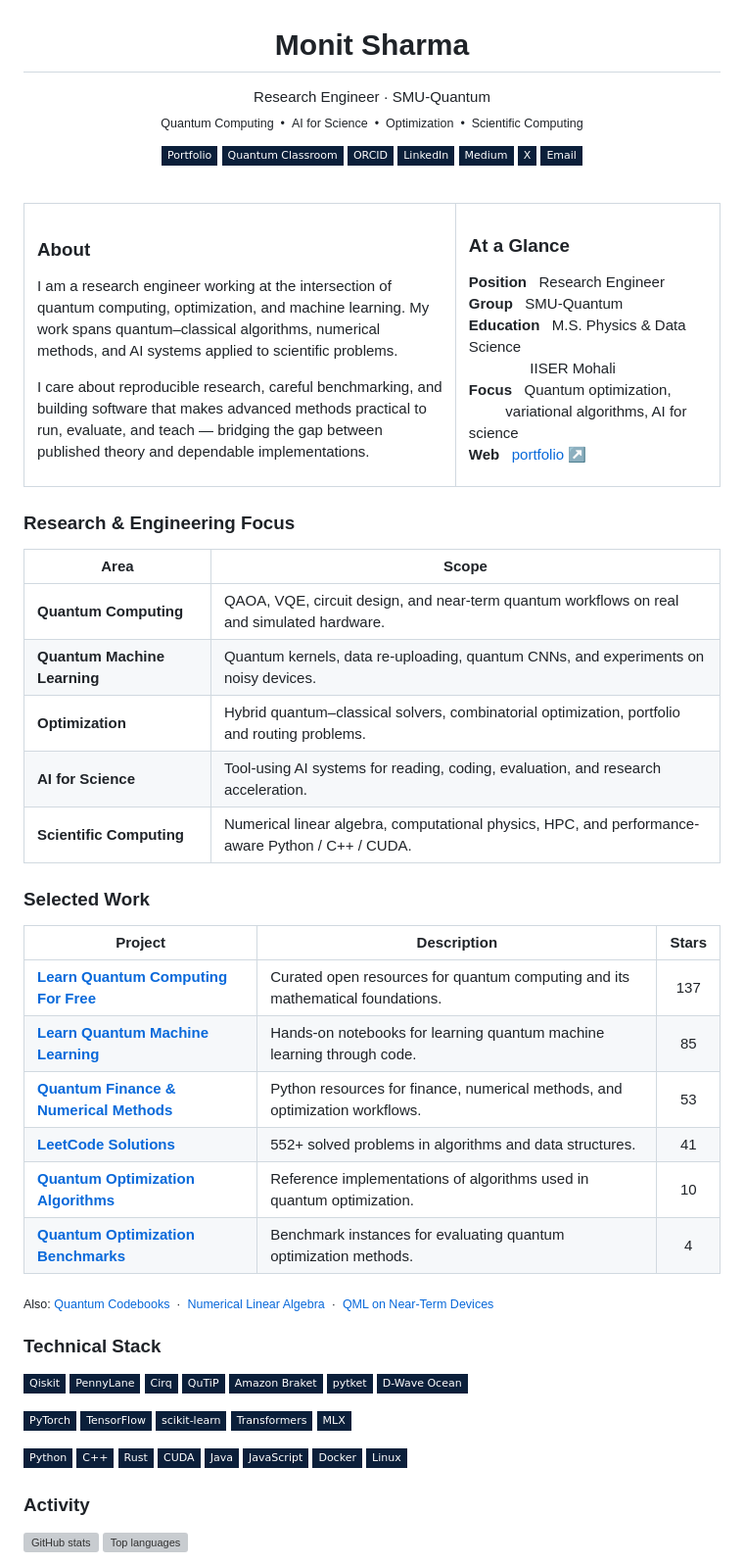
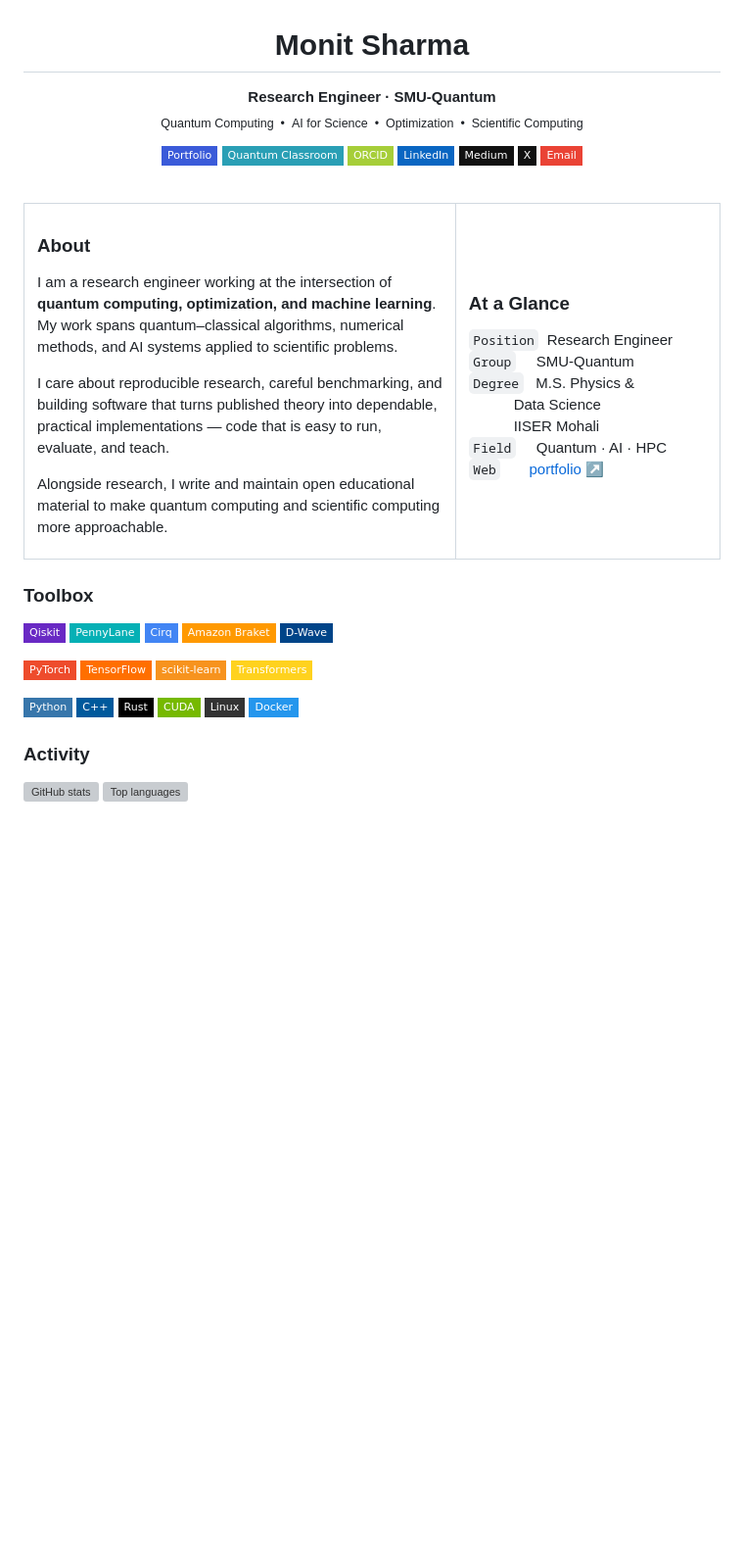
Before and after one commit to MonitSharma/MonitSharma, a Markdown page: README.md, the part around one of its changes. Shown at 98% size. Drawn GitHub-style; badges without logos; blank space fills up the shorter version; grey boxes are pictures that could not be loaded.

```diff
--- a/README.md
+++ b/README.md
@@ -1,18 +1,18 @@
 <h1 align="center">Monit Sharma</h1>
 
 <p align="center">
-  Research Engineer&nbsp;·&nbsp;SMU-Quantum<br>
+  <b>Research Engineer · SMU-Quantum</b><br>
   <sub>Quantum Computing&nbsp;&nbsp;•&nbsp;&nbsp;AI for Science&nbsp;&nbsp;•&nbsp;&nbsp;Optimization&nbsp;&nbsp;•&nbsp;&nbsp;Scientific Computing</sub>
 </p>
 
 <p align="center">
-  <a href="https://monitsharma.github.io/portfolio/"><img src="https://img.shields.io/badge/Portfolio-0B1F3A?style=flat-square&logo=googlechrome&logoColor=white" alt="Portfolio"></a>
-  <a href="https://monitsharma.github.io/"><img src="https://img.shields.io/badge/Quantum_Classroom-0B1F3A?style=flat-square&logo=atom&logoColor=white" alt="Quantum Classroom"></a>
-  <a href="https://orcid.org/0009-0000-7191-5548"><img src="https://img.shields.io/badge/ORCID-0B1F3A?style=flat-square&logo=orcid&logoColor=white" alt="ORCID"></a>
-  <a href="https://www.linkedin.com/in/monitsharma/"><img src="https://img.shields.io/badge/LinkedIn-0B1F3A?style=flat-square&logo=linkedin&logoColor=white" alt="LinkedIn"></a>
-  <a href="https://medium.com/@_monitsharma"><img src="https://img.shields.io/badge/Medium-0B1F3A?style=flat-square&logo=medium&logoColor=white" alt="Medium"></a>
-  <a href="https://twitter.com/_MonitSharma"><img src="https://img.shields.io/badge/X-0B1F3A?style=flat-square&logo=x&logoColor=white" alt="X"></a>
-  <a href="mailto:monitsharma437@gmail.com"><img src="https://img.shields.io/badge/Email-0B1F3A?style=flat-square&logo=maildotru&logoColor=white" alt="Email"></a>
+  <a href="https://monitsharma.github.io/portfolio/"><img src="https://img.shields.io/badge/Portfolio-3B5BD9?style=flat-square&logo=googlechrome&logoColor=white" alt="Portfolio"></a>
+  <a href="https://monitsharma.github.io/"><img src="https://img.shields.io/badge/Quantum_Classroom-2A9FB5?style=flat-square&logo=atom&logoColor=white" alt="Quantum Classroom"></a>
+  <a href="https://orcid.org/0009-0000-7191-5548"><img src="https://img.shields.io/badge/ORCID-A6CE39?style=flat-square&logo=orcid&logoColor=white" alt="ORCID"></a>
+  <a href="https://www.linkedin.com/in/monitsharma/"><img src="https://img.shields.io/badge/LinkedIn-0A66C2?style=flat-square&logo=linkedin&logoColor=white" alt="LinkedIn"></a>
+  <a href="https://medium.com/@_monitsharma"><img src="https://img.shields.io/badge/Medium-111111?style=flat-square&logo=medium&logoColor=white" alt="Medium"></a>
+  <a href="https://twitter.com/_MonitSharma"><img src="https://img.shields.io/badge/X-111111?style=flat-square&logo=x&logoColor=white" alt="X"></a>
+  <a href="mailto:monitsharma437@gmail.com"><img src="https://img.shields.io/badge/Email-EA4335?style=flat-square&logo=gmail&logoColor=white" alt="Email"></a>
 </p>
 
 <br>
@@ -23,77 +23,51 @@
 
 ### About
 
-I am a research engineer working at the intersection of quantum computing, optimization, and machine learning. My work spans quantum–classical algorithms, numerical methods, and AI systems applied to scientific problems.
+I am a research engineer working at the intersection of **quantum computing, optimization, and machine learning**. My work spans quantum–classical algorithms, numerical methods, and AI systems applied to scientific problems.
 
-I care about reproducible research, careful benchmarking, and building software that makes advanced methods practical to run, evaluate, and teach — bridging the gap between published theory and dependable implementations.
+I care about reproducible research, careful benchmarking, and building software that turns published theory into dependable, practical implementations — code that is easy to run, evaluate, and teach.
+
+Alongside research, I write and maintain open educational material to make quantum computing and scientific computing more approachable.
 
 </td>
 <td width="38%" valign="top">
 
 ### At a Glance
 
-**Position** &nbsp; Research Engineer<br>
-**Group** &nbsp; SMU-Quantum<br>
-**Education** &nbsp; M.S. Physics &amp; Data Science<br>
-&nbsp;&nbsp;&nbsp;&nbsp;&nbsp;&nbsp;&nbsp;&nbsp;&nbsp;&nbsp;&nbsp;&nbsp;&nbsp;&nbsp; IISER Mohali<br>
-**Focus** &nbsp; Quantum optimization,<br>
-&nbsp;&nbsp;&nbsp;&nbsp;&nbsp;&nbsp;&nbsp;&nbsp; variational algorithms, AI for science<br>
-**Web** &nbsp; [portfolio ↗](https://monitsharma.github.io/portfolio/)
+`Position`&nbsp; Research Engineer<br>
+`Group`&nbsp;&nbsp;&nbsp;&nbsp; SMU-Quantum<br>
+`Degree`&nbsp;&nbsp; M.S. Physics &amp;<br>
+&nbsp;&nbsp;&nbsp;&nbsp;&nbsp;&nbsp;&nbsp;&nbsp;&nbsp;&nbsp; Data Science<br>
+&nbsp;&nbsp;&nbsp;&nbsp;&nbsp;&nbsp;&nbsp;&nbsp;&nbsp;&nbsp; IISER Mohali<br>
+`Field`&nbsp;&nbsp;&nbsp;&nbsp; Quantum · AI · HPC<br>
+`Web`&nbsp;&nbsp;&nbsp;&nbsp;&nbsp;&nbsp; [portfolio ↗](https://monitsharma.github.io/portfolio/)
 
 </td>
 </tr>
 </table>
 
-### Research & Engineering Focus
-
-| Area | Scope |
-|---|---|
-| **Quantum Computing** | QAOA, VQE, circuit design, and near-term quantum workflows on real and simulated hardware. |
-| **Quantum Machine Learning** | Quantum kernels, data re-uploading, quantum CNNs, and experiments on noisy devices. |
-| **Optimization** | Hybrid quantum–classical solvers, combinatorial optimization, portfolio and routing problems. |
-| **AI for Science** | Tool-using AI systems for reading, coding, evaluation, and research acceleration. |
-| **Scientific Computing** | Numerical linear algebra, computational physics, HPC, and performance-aware Python / C++ / CUDA. |
-
-### Selected Work
-
-| Project | Description | Stars |
-|---|---|:--:|
-| [**Learn Quantum Computing For Free**](https://github.com/MonitSharma/Learn-Quantum-Computing-For-Free) | Curated open resources for quantum computing and its mathematical foundations. | 137 |
-| [**Learn Quantum Machine Learning**](https://github.com/MonitSharma/Learn-Quantum-Machine-Learning) | Hands-on notebooks for learning quantum machine learning through code. | 85 |
-| [**Quantum Finance & Numerical Methods**](https://github.com/MonitSharma/Quantum-Finance-and-Numerical-Methods) | Python resources for finance, numerical methods, and optimization workflows. | 53 |
-| [**LeetCode Solutions**](https://github.com/MonitSharma/LeetCode-Solutions) | 552+ solved problems in algorithms and data structures. | 41 |
-| [**Quantum Optimization Algorithms**](https://github.com/MonitSharma/quantum-optimization-algorithms) | Reference implementations of algorithms used in quantum optimization. | 10 |
-| [**Quantum Optimization Benchmarks**](https://github.com/MonitSharma/quantum-optimization-benchmarks) | Benchmark instances for evaluating quantum optimization methods. | 4 |
-
-<sub>Also: [Quantum Codebooks](https://github.com/MonitSharma/Quantum-Codebooks) &nbsp;·&nbsp; [Numerical Linear Algebra](https://github.com/MonitSharma/Numerical-Linear-Algebra) &nbsp;·&nbsp; [QML on Near-Term Devices](https://github.com/MonitSharma/Quantum-Machine-Learning-on-Near-Term-Quantum-Devices)</sub>
-
-### Technical Stack
+### Toolbox
 
 <p>
-  <img src="https://img.shields.io/badge/Qiskit-0B1F3A?style=flat-square&logo=qiskit&logoColor=white" alt="Qiskit">
-  <img src="https://img.shields.io/badge/PennyLane-0B1F3A?style=flat-square" alt="PennyLane">
-  <img src="https://img.shields.io/badge/Cirq-0B1F3A?style=flat-square" alt="Cirq">
-  <img src="https://img.shields.io/badge/QuTiP-0B1F3A?style=flat-square" alt="QuTiP">
-  <img src="https://img.shields.io/badge/Amazon_Braket-0B1F3A?style=flat-square&logo=amazonwebservices&logoColor=white" alt="Amazon Braket">
-  <img src="https://img.shields.io/badge/pytket-0B1F3A?style=flat-square" alt="pytket">
-  <img src="https://img.shields.io/badge/D--Wave_Ocean-0B1F3A?style=flat-square" alt="D-Wave Ocean">
+  <img src="https://img.shields.io/badge/Qiskit-6929C4?style=flat-square&logo=qiskit&logoColor=white" alt="Qiskit">
+  <img src="https://img.shields.io/badge/PennyLane-05B0B5?style=flat-square&logoColor=white" alt="PennyLane">
+  <img src="https://img.shields.io/badge/Cirq-4285F4?style=flat-square&logo=google&logoColor=white" alt="Cirq">
+  <img src="https://img.shields.io/badge/Amazon_Braket-FF9900?style=flat-square&logo=amazonwebservices&logoColor=white" alt="Amazon Braket">
+  <img src="https://img.shields.io/badge/D--Wave-004488?style=flat-square" alt="D-Wave">
 </p>
 <p>
-  <img src="https://img.shields.io/badge/PyTorch-0B1F3A?style=flat-square&logo=pytorch&logoColor=white" alt="PyTorch">
-  <img src="https://img.shields.io/badge/TensorFlow-0B1F3A?style=flat-square&logo=tensorflow&logoColor=white" alt="TensorFlow">
-  <img src="https://img.shields.io/badge/scikit--learn-0B1F3A?style=flat-square&logo=scikitlearn&logoColor=white" alt="scikit-learn">
-  <img src="https://img.shields.io/badge/Transformers-0B1F3A?style=flat-square&logo=huggingface&logoColor=white" alt="Transformers">
-  <img src="https://img.shields.io/badge/MLX-0B1F3A?style=flat-square&logo=apple&logoColor=white" alt="MLX">
+  <img src="https://img.shields.io/badge/PyTorch-EE4C2C?style=flat-square&logo=pytorch&logoColor=white" alt="PyTorch">
+  <img src="https://img.shields.io/badge/TensorFlow-FF6F00?style=flat-square&logo=tensorflow&logoColor=white" alt="TensorFlow">
+  <img src="https://img.shields.io/badge/scikit--learn-F7931E?style=flat-square&logo=scikitlearn&logoColor=white" alt="scikit-learn">
+  <img src="https://img.shields.io/badge/Transformers-FFD21E?style=flat-square&logo=huggingface&logoColor=black" alt="Transformers">
 </p>
 <p>
-  <img src="https://img.shields.io/badge/Python-0B1F3A?style=flat-square&logo=python&logoColor=white" alt="Python">
-  <img src="https://img.shields.io/badge/C++-0B1F3A?style=flat-square&logo=cplusplus&logoColor=white" alt="C++">
-  <img src="https://img.shields.io/badge/Rust-0B1F3A?style=flat-square&logo=rust&logoColor=white" alt="Rust">
-  <img src="https://img.shields.io/badge/CUDA-0B1F3A?style=flat-square&logo=nvidia&logoColor=white" alt="CUDA">
-  <img src="https://img.shields.io/badge/Java-0B1F3A?style=flat-square&logo=openjdk&logoColor=white" alt="Java">
-  <img src="https://img.shields.io/badge/JavaScript-0B1F3A?style=flat-square&logo=javascript&logoColor=white" alt="JavaScript">
-  <img src="https://img.shields.io/badge/Docker-0B1F3A?style=flat-square&logo=docker&logoColor=white" alt="Docker">
-  <img src="https://img.shields.io/badge/Linux-0B1F3A?style=flat-square&logo=linux&logoColor=white" alt="Linux">
+  <img src="https://img.shields.io/badge/Python-3776AB?style=flat-square&logo=python&logoColor=white" alt="Python">
+  <img src="https://img.shields.io/badge/C++-00599C?style=flat-square&logo=cplusplus&logoColor=white" alt="C++">
+  <img src="https://img.shields.io/badge/Rust-000000?style=flat-square&logo=rust&logoColor=white" alt="Rust">
+  <img src="https://img.shields.io/badge/CUDA-76B900?style=flat-square&logo=nvidia&logoColor=white" alt="CUDA">
+  <img src="https://img.shields.io/badge/Linux-333333?style=flat-square&logo=linux&logoColor=white" alt="Linux">
+  <img src="https://img.shields.io/badge/Docker-2496ED?style=flat-square&logo=docker&logoColor=white" alt="Docker">
 </p>
 
 ### Activity
```
Also changed, not shown: other parts of README.md (+4 -2 lines).
